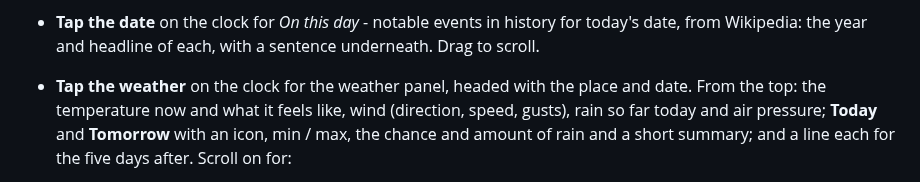
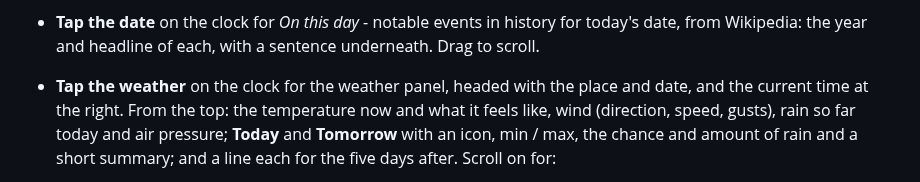
Before and after one commit to Zoogara/Calendar-read-only-waveshare-s3-lcd-touch-7, a Markdown page: USER_GUIDE.md, the part around the change. GitHub-like rendering.

```diff
--- a/USER_GUIDE.md
+++ b/USER_GUIDE.md
@@ -57,7 +57,7 @@ Left to right:
   history for today's date, from Wikipedia: the year and headline of
   each, with a sentence underneath. Drag to scroll.
 - **Tap the weather** on the clock for the weather panel, headed with the
-  place and date. From the top: the temperature now and what it feels like,
+  place and date, and the current time at the right. From the top: the temperature now and what it feels like,
   wind (direction, speed, gusts), rain so far today and air pressure;
   **Today** and **Tomorrow** with an icon, min / max, the chance and amount
   of rain and a short summary; and a line each for the five days after.
```
Also changed, not shown: README.md (+1 -1 lines), docs/weather_14day.png, docs/weather_24h.png, docs/weather_details.png, docs/weather_hourly.png, docs/weather_rain.png, docs/weather_wind.png, 1 other file.
